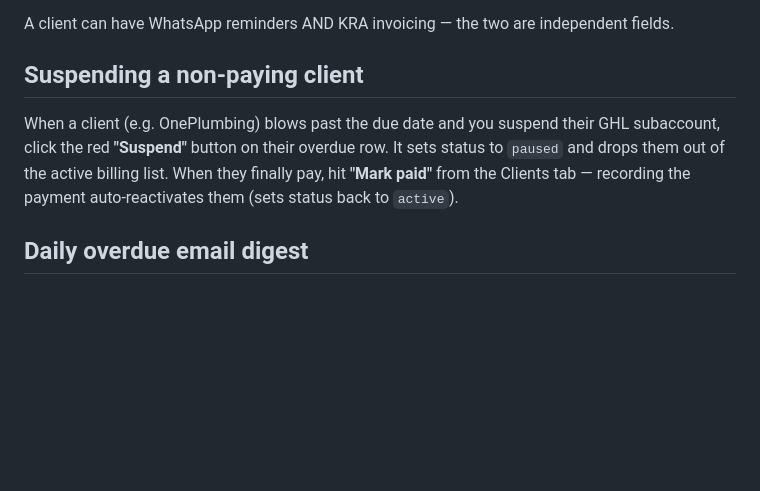
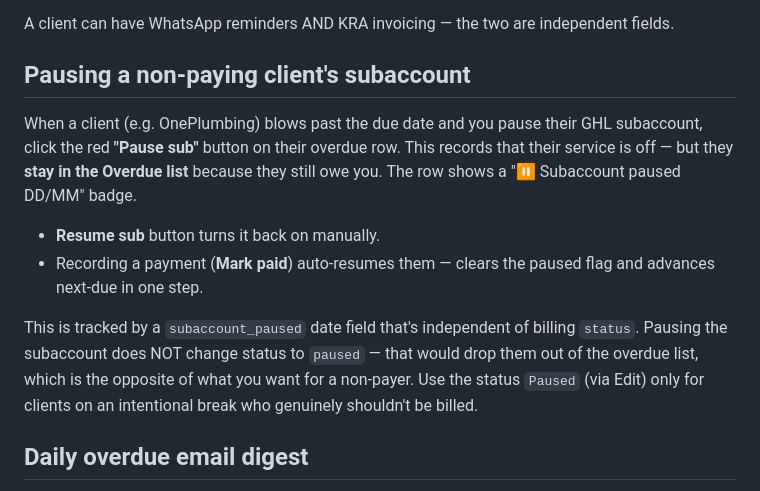
Before and after one commit to joelmuthee/billing, a Markdown page: NOTES.md, the part around the change. Rendered like a GitHub page; blank space fills up the shorter version.

```diff
--- a/NOTES.md
+++ b/NOTES.md
@@ -113,9 +113,14 @@ On every upcoming/overdue row, before payment lands you'll see a red **"Invoice
 
 A client can have WhatsApp reminders AND KRA invoicing — the two are independent fields.
 
-## Suspending a non-paying client
+## Pausing a non-paying client's subaccount
 
-When a client (e.g. OnePlumbing) blows past the due date and you suspend their GHL subaccount, click the red **"Suspend"** button on their overdue row. It sets status to `paused` and drops them out of the active billing list. When they finally pay, hit **"Mark paid"** from the Clients tab — recording the payment auto-reactivates them (sets status back to `active`).
+When a client (e.g. OnePlumbing) blows past the due date and you pause their GHL subaccount, click the red **"Pause sub"** button on their overdue row. This records that their service is off — but they **stay in the Overdue list** because they still owe you. The row shows a "⏸ Subaccount paused DD/MM" badge.
+
+- **Resume sub** button turns it back on manually.
+- Recording a payment (**Mark paid**) auto-resumes them — clears the paused flag and advances next-due in one step.
+
+This is tracked by a `subaccount_paused` date field that's independent of billing `status`. Pausing the subaccount does NOT change status to `paused` — that would drop them out of the overdue list, which is the opposite of what you want for a non-payer. Use the status `Paused` (via Edit) only for clients on an intentional break who genuinely shouldn't be billed.
 
 ## Daily overdue email digest
 
```
Also changed, not shown: BUILD-PLAYBOOK.md (+10 -3 lines).
